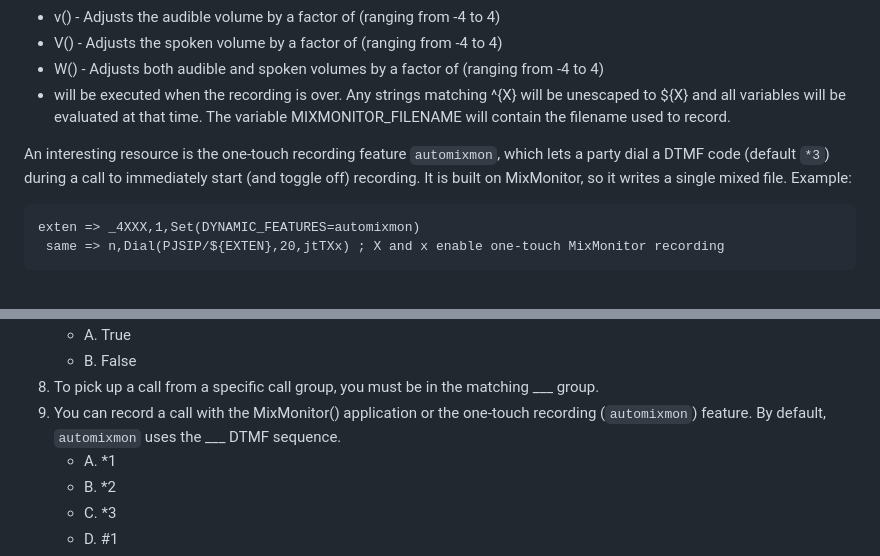
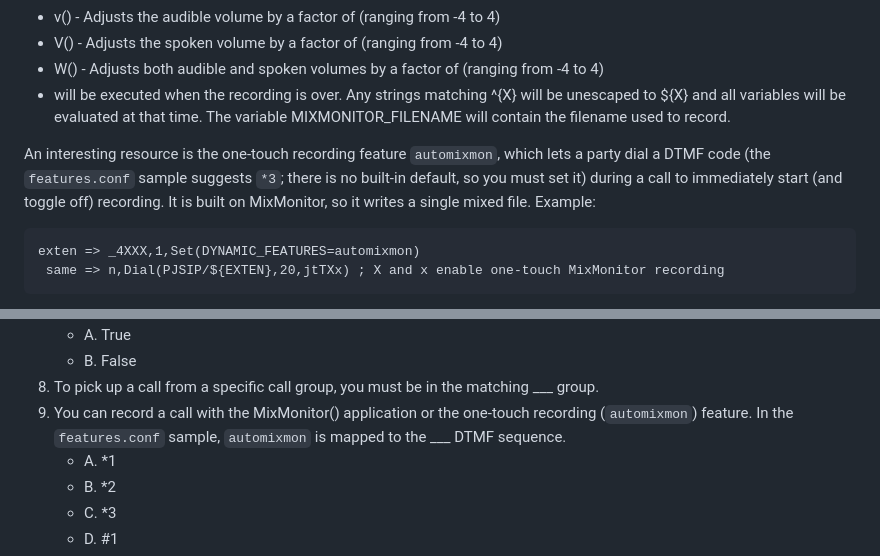
Before and after one commit to flaviogoncalves/asterisk-guide, a Markdown page: src/chapters/13-pbx-features.md, 2 parts joined by grey strips. Rendered like a GitHub page.

````diff
--- a/src/chapters/13-pbx-features.md
+++ b/src/chapters/13-pbx-features.md
@@ -280,7 +271,7 @@ Record a call and mix the audio during the recording. Syntax: `MixMonitor(filena
 - W(<x>) - Adjusts both audible and spoken volumes by a factor of <x> (ranging from -4 to 4)
 - <command> will be executed when the recording is over. Any strings matching ^{X} will be unescaped to ${X} and all variables will be evaluated at that time. The variable MIXMONITOR_FILENAME will contain the filename used to record.
 
-An interesting resource is the one-touch recording feature `automixmon`, which lets a party dial a DTMF code (default `*3`) during a call to immediately start (and toggle off) recording. It is built on MixMonitor, so it writes a single mixed file. Example:
+An interesting resource is the one-touch recording feature `automixmon`, which lets a party dial a DTMF code (the `features.conf` sample suggests `*3`; there is no built-in default, so you must set it) during a call to immediately start (and toggle off) recording. It is built on MixMonitor, so it writes a single mixed file. Example:
 
 ```
 exten => _4XXX,1,Set(DYNAMIC_FEATURES=automixmon)
@@ -422,7 +418,7 @@ Application maps allow you to add new features by using the `[applicationmap]` s
    - A. True
    - B. False
 8. To pick up a call from a specific call group, you must be in the matching ___ group.
-9. You can record a call with the MixMonitor() application or the one-touch recording (`automixmon`) feature. By default, `automixmon` uses the ___ DTMF sequence.
+9. You can record a call with the MixMonitor() application or the one-touch recording (`automixmon`) feature. In the `features.conf` sample, `automixmon` is mapped to the ___ DTMF sequence.
    - A. *1
    - B. *2
    - C. *3
````
Also changed, not shown: other parts of src/chapters/13-pbx-features.md (+15 -19 lines).
